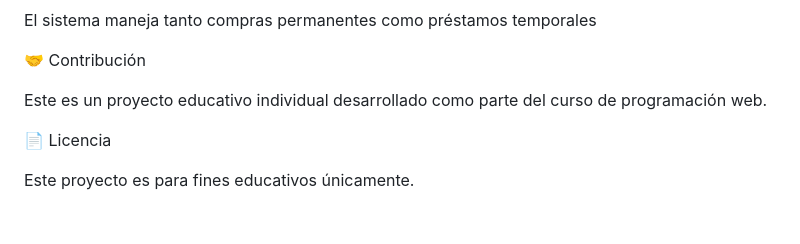
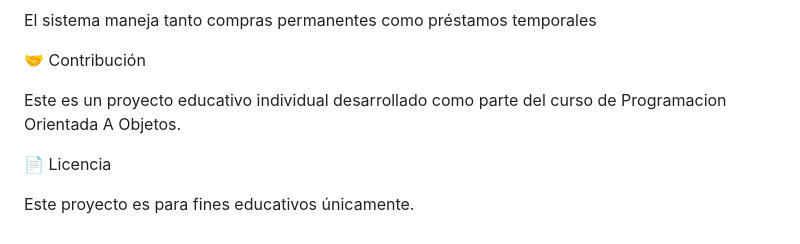
Before and after one commit to Zhofri/Libros-electronicos, a Markdown page: README.md, the part around the change. Drawn GitHub-style.

```diff
--- a/README.md
+++ b/README.md
@@ -331,7 +331,7 @@ El sistema maneja tanto compras permanentes como préstamos temporales
 
 🤝 Contribución
 
-Este es un proyecto educativo individual desarrollado como parte del curso de programación web.
+Este es un proyecto educativo individual desarrollado como parte del curso de Programacion Orientada A Objetos.
 
 📄 Licencia
 
```
